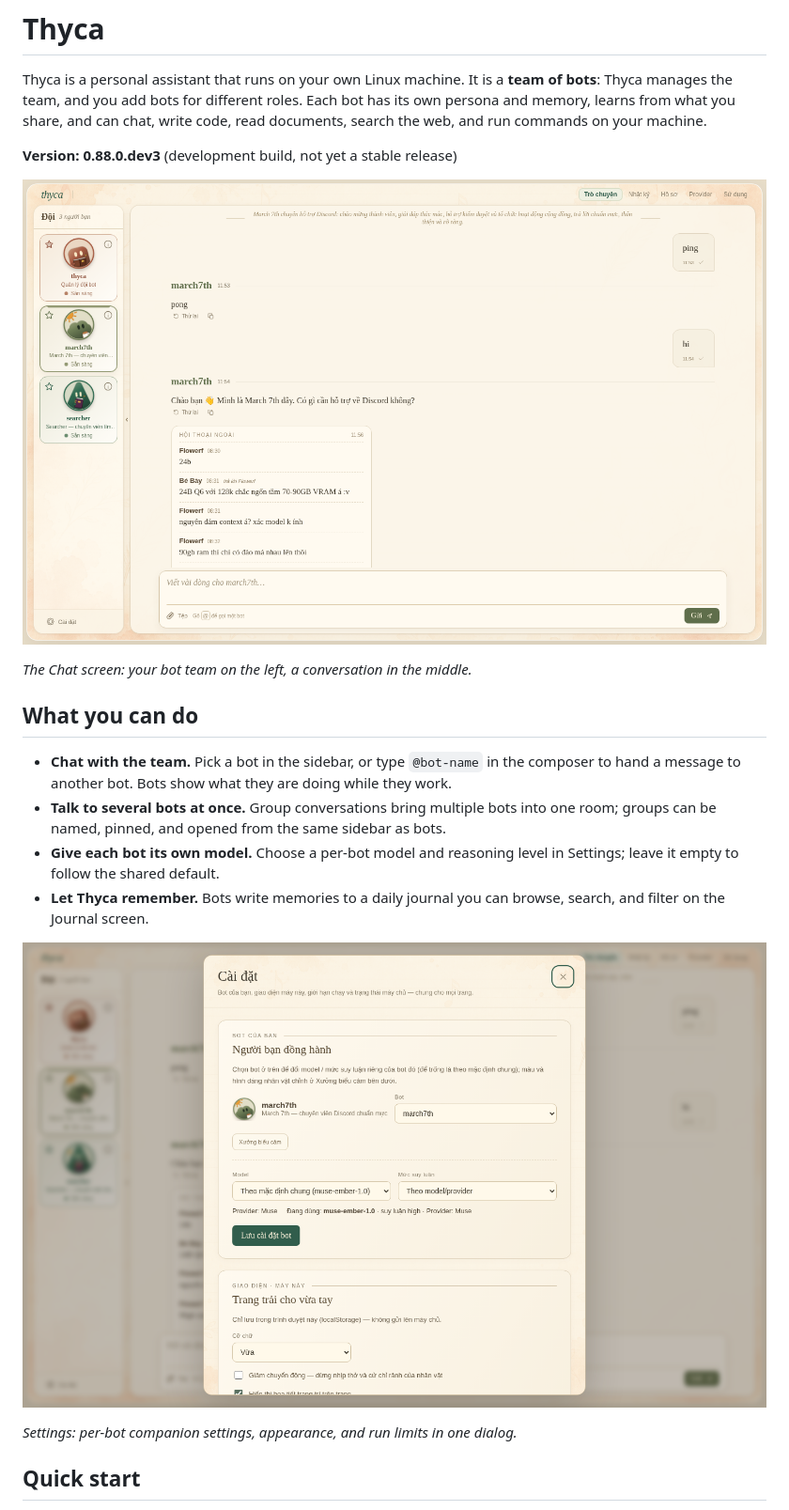
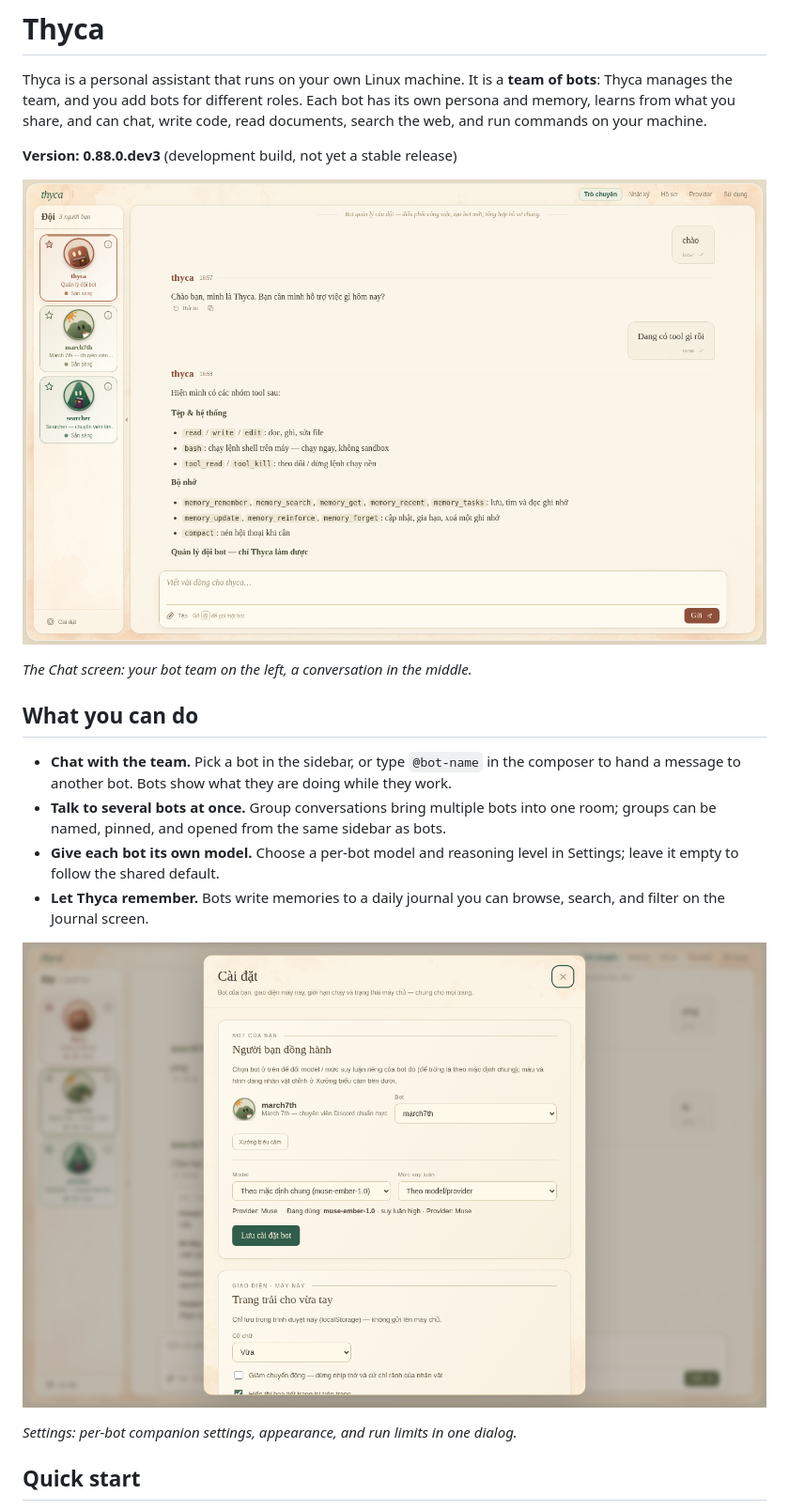
Before and after one commit to Flowerf19/thyca-ai, a Markdown page: README.md, the part around the change. Shown at 94% size. Rendered like a GitHub page; pictures changed too: docs/images/webui-chat-readme.png (added), docs/images/webui-chat.png (deleted), docs/images/webui-settings-readme.png (added).

Commit message:
docs(readme): fresh chat and settings screenshots

```diff
--- a/README.md
+++ b/README.md
@@ -4,7 +4,7 @@ Thyca is a personal assistant that runs on your own Linux machine. It is a **tea
 
 **Version: 0.88.0.dev3** (development build, not yet a stable release)
 
-![Chat with a team of bots](docs/images/webui-chat.png)
+![Chat with a team of bots](docs/images/webui-chat-readme.png)
 
 *The Chat screen: your bot team on the left, a conversation in the middle.*
 
@@ -15,7 +15,7 @@ Thyca is a personal assistant that runs on your own Linux machine. It is a **tea
 - **Give each bot its own model.** Choose a per-bot model and reasoning level in Settings; leave it empty to follow the shared default.
 - **Let Thyca remember.** Bots write memories to a daily journal you can browse, search, and filter on the Journal screen.
 
-![Settings: per-bot model and app preferences](docs/images/webui-settings.png)
+![Settings: per-bot model and app preferences](docs/images/webui-settings-readme.png)
 
 *Settings: per-bot companion settings, appearance, and run limits in one dialog.*
 
```
